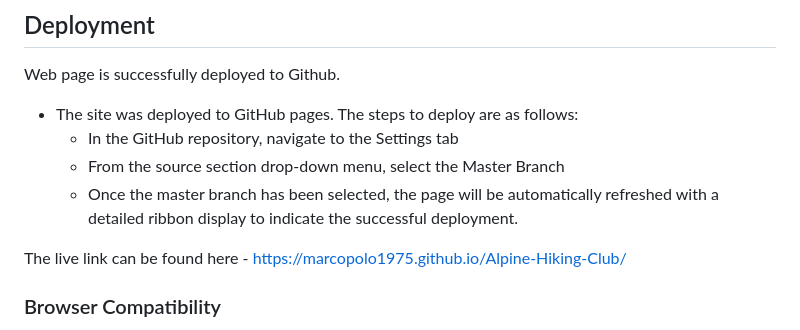
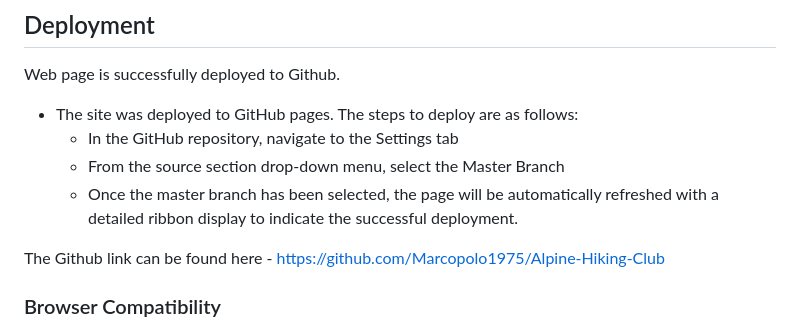
Before and after one commit to Marcopolo1975/Alpine-Hiking-Club, a Markdown page: README.md, the part around the change. GitHub-like rendering.

Commit message:
add github link in README deployment section

```diff
--- a/README.md
+++ b/README.md
@@ -142,7 +142,7 @@ Web page is successfully deployed to Github.
   - From the source section drop-down menu, select the Master Branch
   - Once the master branch has been selected, the page will be automatically refreshed with a detailed ribbon display to indicate the successful deployment.
 
-The live link can be found here - https://marcopolo1975.github.io/Alpine-Hiking-Club/
+The Github link can be found here - https://github.com/Marcopolo1975/Alpine-Hiking-Club
 
 ### Browser Compatibility
 
```
